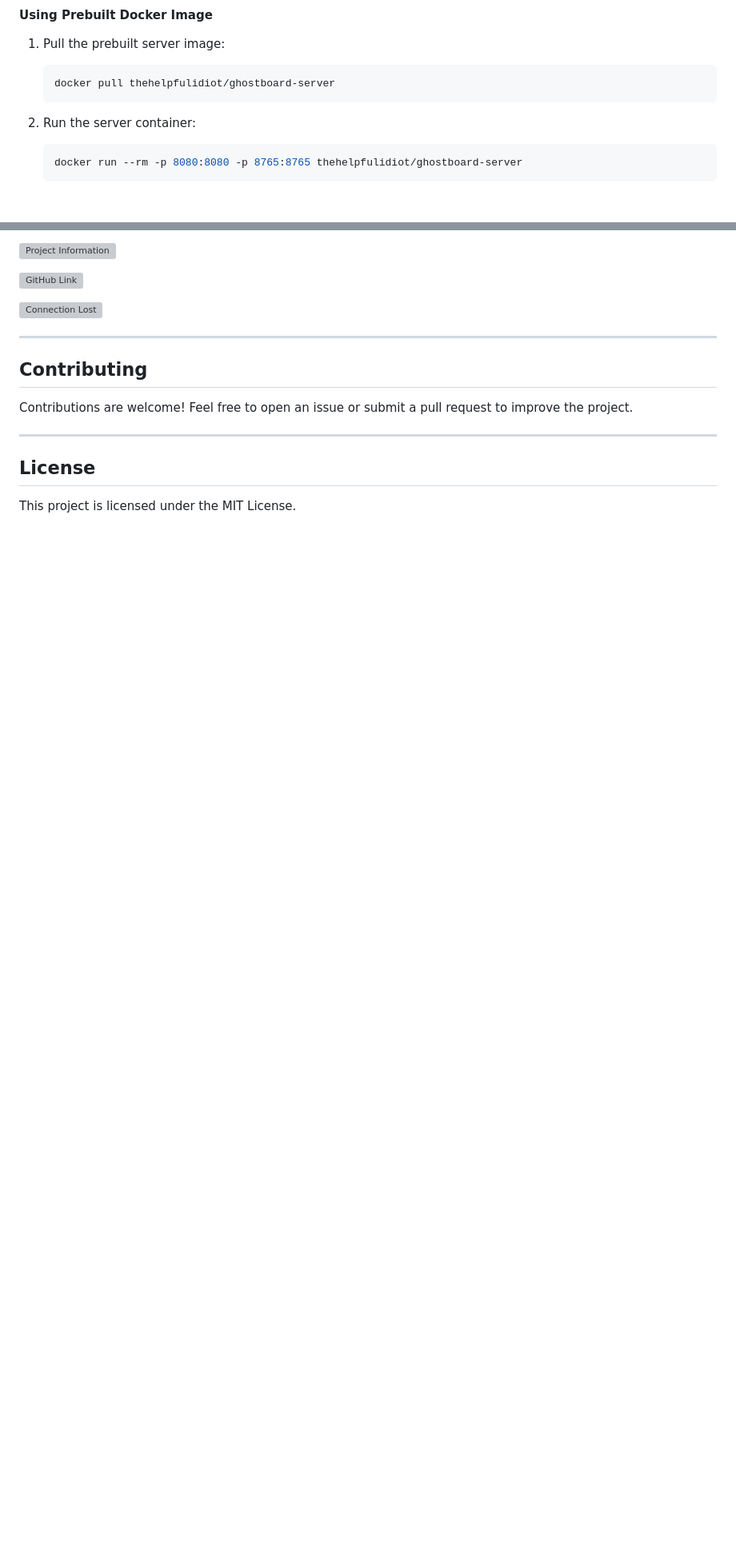
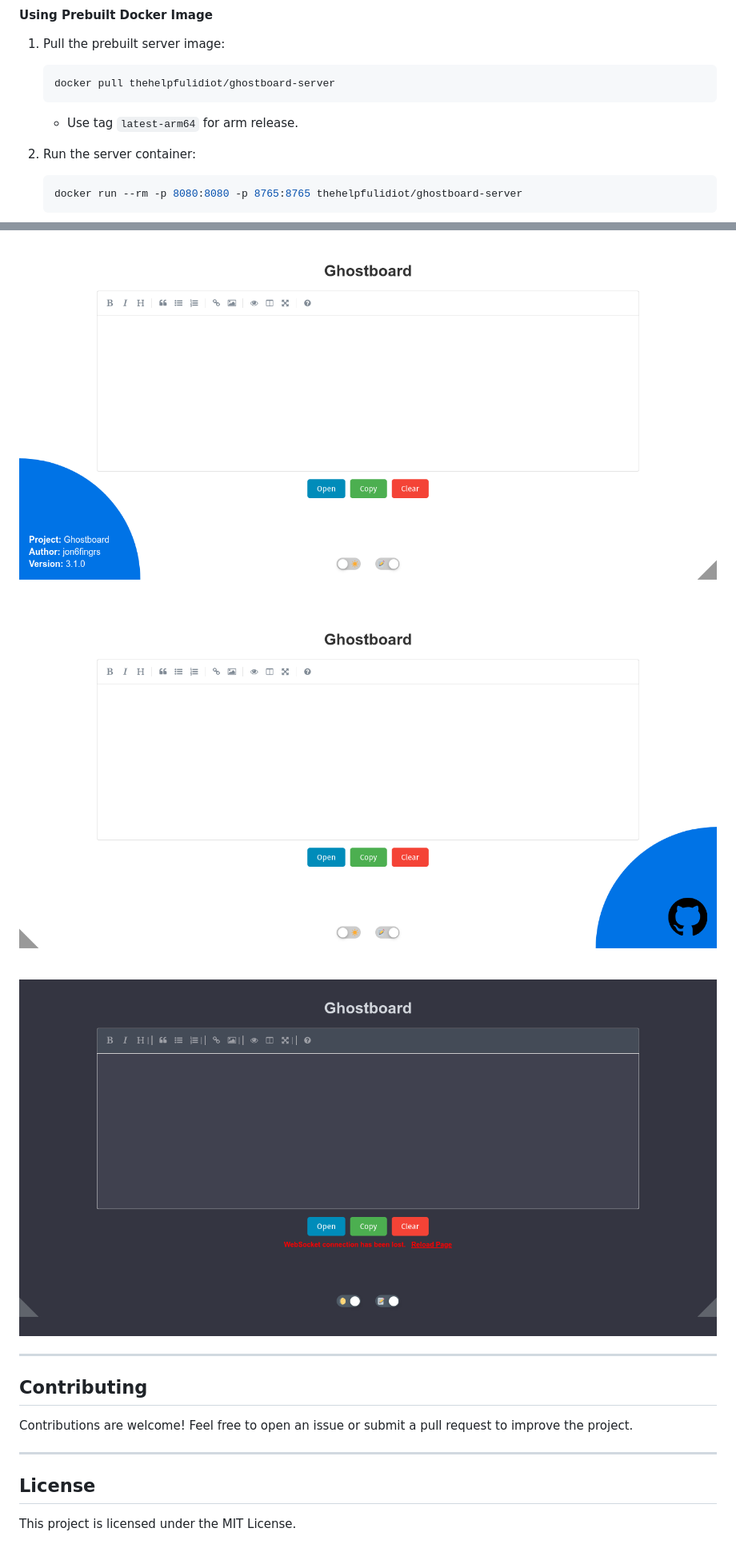
Before and after one commit to jon6fingrs/ghostboard, a Markdown page: README.md, 2 parts joined by grey strips. Shown at 80% size. GitHub-like rendering; blank space fills up the shorter version; grey boxes are pictures that could not be loaded.

````diff
--- a/README.md
+++ b/README.md
@@ -68,6 +68,7 @@ ghostboard/
    ```bash
    docker pull thehelpfulidiot/ghostboard-server
    ```
+   - Use tag `latest-arm64` for arm release.
 
 2. Run the server container:
    ```bash
@@ -249,12 +257,12 @@ error_page 404 /index.html;
 
 <!-- Project Info -->
-![Project Information](screenshots/project-info.webp)
+![Project Information](screenshots/project-info.png)
 
 <!-- GitHub Link -->
-![GitHub Link](screenshots/github-link.webp)
+![GitHub Link](screenshots/github-link.png)
 
 <!-- Connection Lost -->
-![Connection Lost](screenshots/connection-lost.webp)
+![Connection Lost](screenshots/connection-lost.png)
 
 ---
 
````
Also changed, not shown: other parts of README.md (+9 -2 lines).
